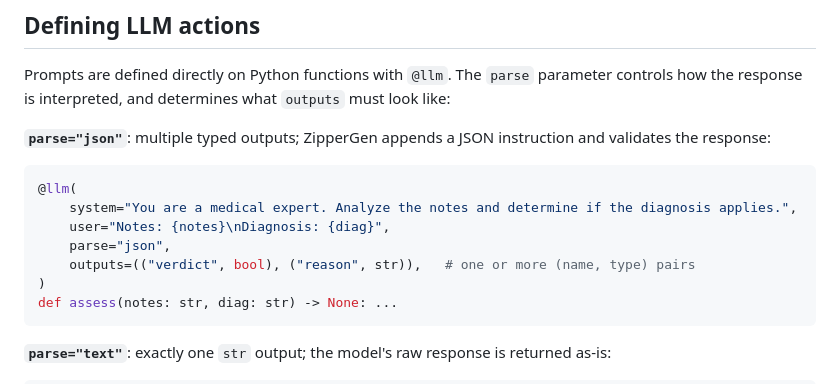
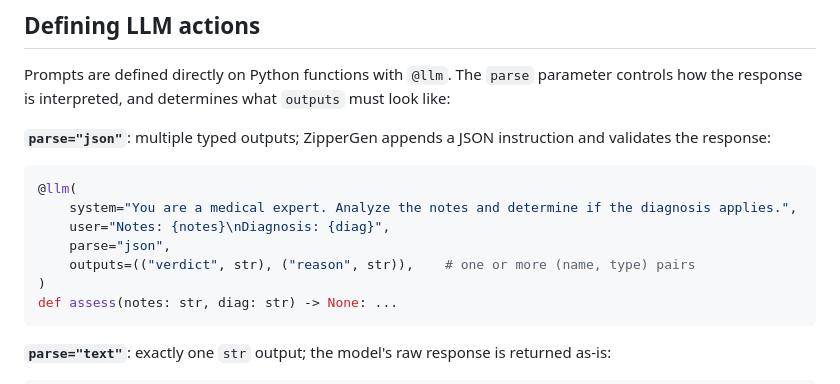
Before and after one commit to zippergen-io/zippergen, a Markdown page: README.md, the part around the change. Drawn GitHub-style.

Commit message:
Fix verdict type in assess example (str not bool)

````diff
--- a/README.md
+++ b/README.md
@@ -156,7 +156,7 @@ Prompts are defined directly on Python functions with `@llm`. The `parse` parame
     system="You are a medical expert. Analyze the notes and determine if the diagnosis applies.",
     user="Notes: {notes}\nDiagnosis: {diag}",
     parse="json",
-    outputs=(("verdict", bool), ("reason", str)),   # one or more (name, type) pairs
+    outputs=(("verdict", str), ("reason", str)),    # one or more (name, type) pairs
 )
 def assess(notes: str, diag: str) -> None: ...
 ```
````
